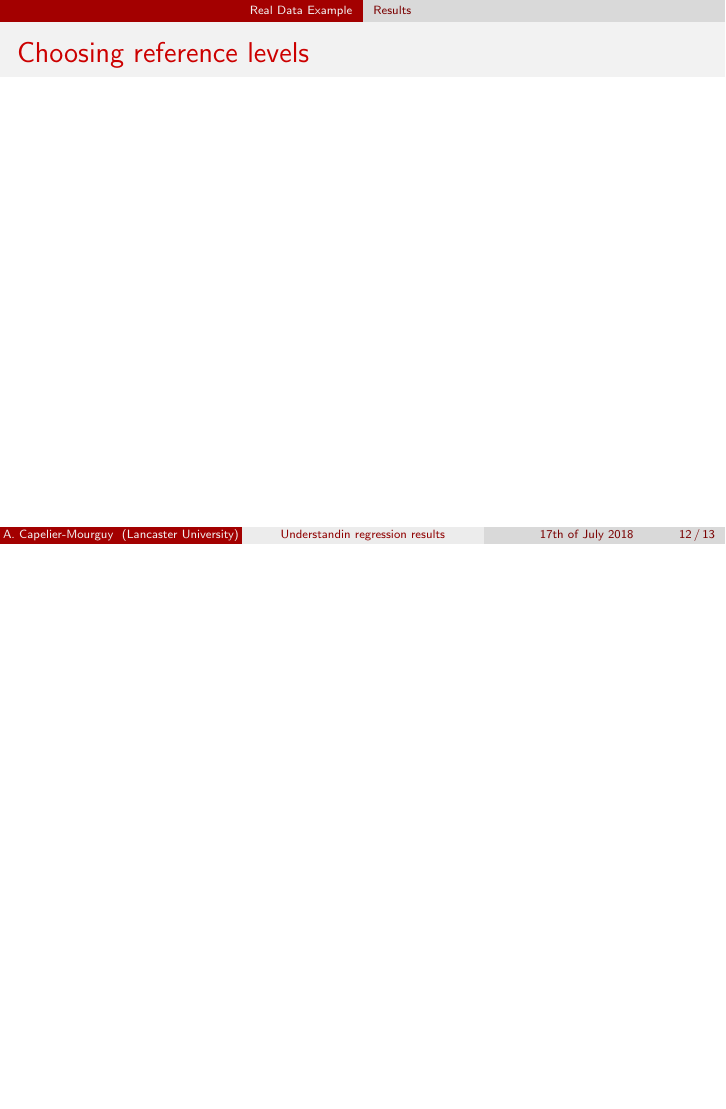
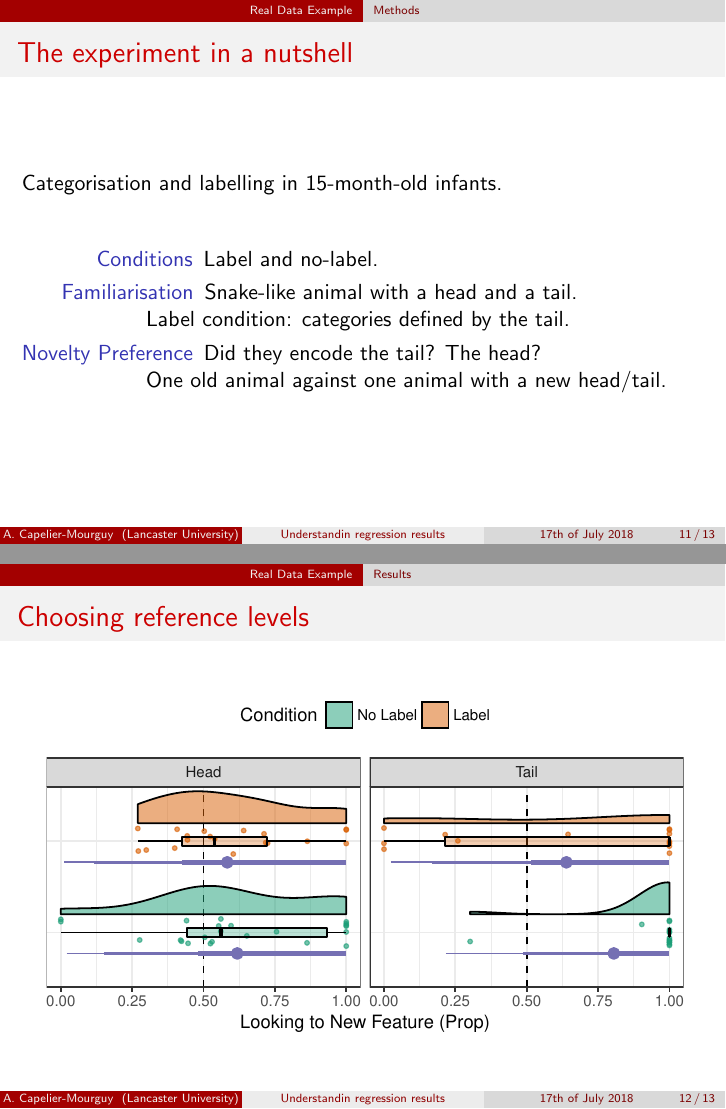
Before and after one commit to respatte/MixedModelInterpretation, LaTeX slides (lancaster-deparment-conf/presentation.tex): page 40 of 41 before the commit and pages 42 and 43 of 44 after it, the two joined at a grey line, the shorter picture padded with empty space. Compiled offline with pdfLaTeX.

Commit message:
real data slides (methods and results)

```diff
--- a/lancaster-deparment-conf/presentation.tex
+++ b/lancaster-deparment-conf/presentation.tex
@@ -14,7 +14,7 @@
 \usepackage{amsmath}
 \usepackage{tikz}
 \usepackage{xcolor}
-\usepackage{layouts}
+\usepackage{calc}
 
 \title[Understandin regression results]{Regression Vs. ANOVA:\\Is a main effect really a main effect?}
 \author[A. Capelier-Mourguy]{Arthur Capelier-Mourguy}
@@ -306,11 +306,27 @@
 
 \begin{frame}{The experiment in a nutshell}
 
+  Categorisation and labelling in 15-month-old infants.
+  \vspace{2em}
+  \begin{description}
+    \pause\item[\hspace{37.5pt}Conditions] Label and no-label.
+    \pause\item[\hspace{20pt}Familiarisation] Snake-like animal with a head and a tail.
+
+    Label condition: categories defined by the tail.
+    \pause\item[Novelty Preference] Did they encode the tail? The head?
+
+    One old animal against one animal with a new head/tail.
+  \end{description}
+
 \end{frame}
 
 \subsection{Results}
 
 \begin{frame}{Choosing reference levels}
+
+  \begin{center}
+    \includegraphics[height=2.5in]{SalDi-old_new.pdf}
+  \end{center}
 
 \end{frame}
 
```
Also changed, not shown: lancaster-deparment-conf/SalDi-old_new.pdf (added), lancaster-deparment-conf/presentation.pdf.
